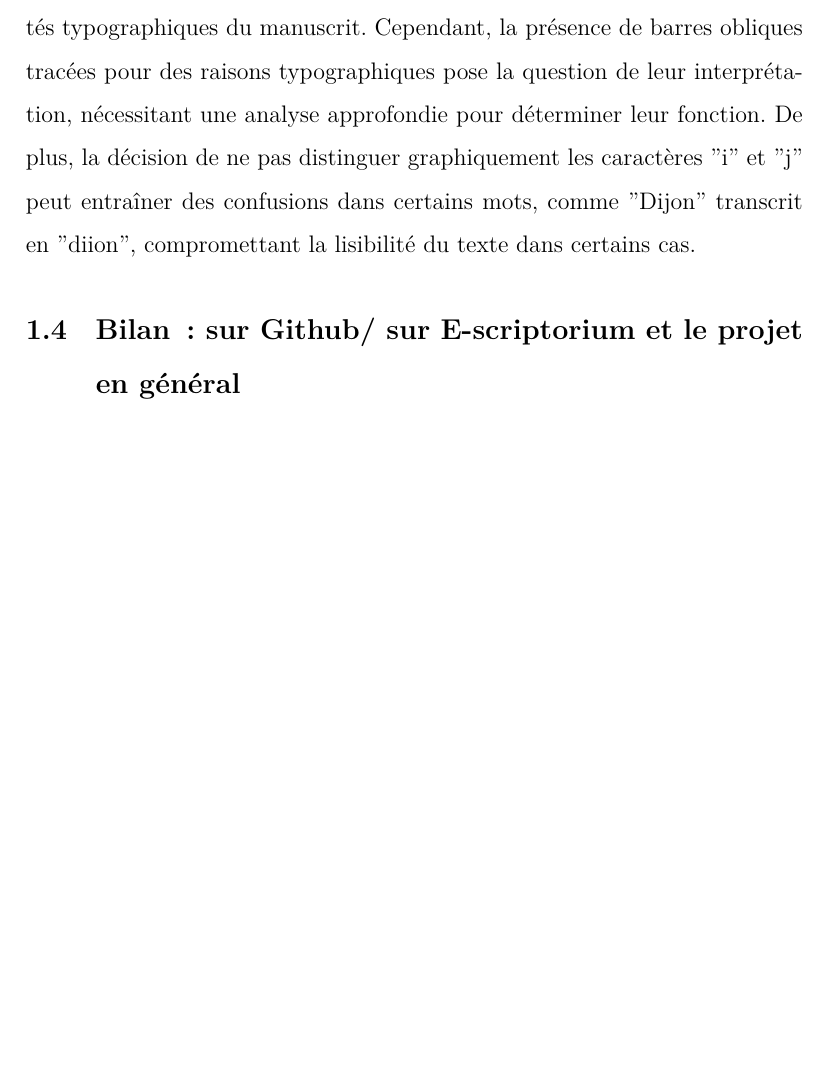
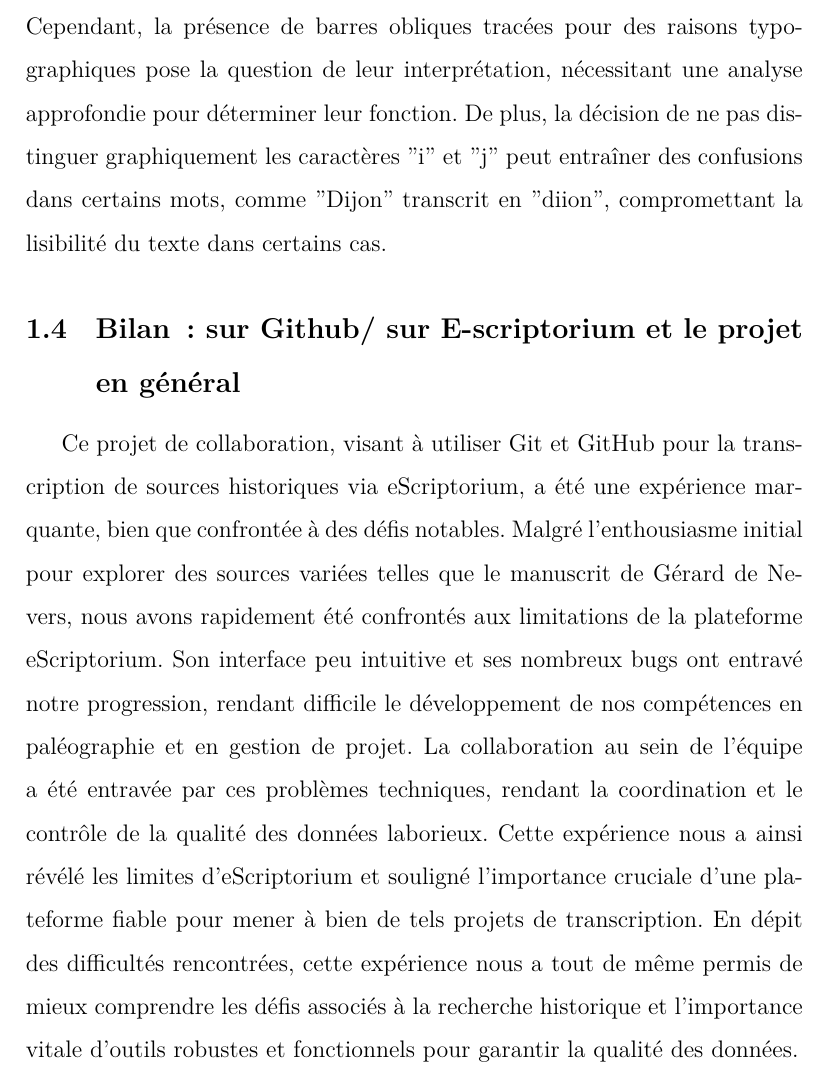
Before and after one commit to Piraxe/HN-2023-Nevers, a LaTeX document (Rapport/document.tex): part of page 7 of 7, cut so that both start at the same text, the shorter picture padded with empty space. Compiled offline with XeLaTeX.

Commit message:
Ajout paragraphe retour d'expérience

```diff
--- a/Rapport/document.tex
+++ b/Rapport/document.tex
@@ -76,9 +76,17 @@ Nous avons relevé quelques phénomènes d’hyphénisation, bien que rares au s
 \end{itemize}
 
 
-Avantages et inconvénients : L'adoption des normes de transcription du projet CREMMA-Médiéval assure une cohérence et une conformité avec les standards reconnus dans le domaine. De plus, l'ajout d'une norme spécifique pour les "tirets de renvoi" permet une transcription plus précise et fidèle au texte original. L'inclusion des points médians dans la transcription assure une représentation exhaustive du texte, même dans les cas où ils sont partiellement effacés. La transcription des phénomènes d'hyphénisation avec une barre oblique respecte les normes établies tout en tenant compte des spécificités typographiques du manuscrit. Cependant, la présence de barres obliques tracées pour des raisons typographiques pose la question de leur interprétation, nécessitant une analyse approfondie pour déterminer leur fonction. De plus, la décision de ne pas distinguer graphiquement les caractères "i" et "j" peut entraîner des confusions dans certains mots, comme "Dijon" transcrit en "diion", compromettant la lisibilité du texte dans certains cas.
+\subsubsection{Avantages et inconvénients :}
+
+L'adoption des normes de transcription du projet CREMMA-Médiéval assure une cohérence et une conformité avec les standards reconnus dans le domaine. De plus, l'ajout d'une norme spécifique pour les "tirets de renvoi" permet une transcription plus précise et fidèle au texte original. L'inclusion des points médians dans la transcription assure une représentation exhaustive du texte, même dans les cas où ils sont partiellement effacés. La transcription des phénomènes d'hyphénisation avec une barre oblique respecte les normes établies tout en tenant compte des spécificités typographiques du manuscrit. Cependant, la présence de barres obliques tracées pour des raisons typographiques pose la question de leur interprétation, nécessitant une analyse approfondie pour déterminer leur fonction. De plus, la décision de ne pas distinguer graphiquement les caractères "i" et "j" peut entraîner des confusions dans certains mots, comme "Dijon" transcrit en "diion", compromettant la lisibilité du texte dans certains cas.
 
 \subsection{Bilan : sur Github/ sur E-scriptorium et le projet en général}
+
+Ce projet de collaboration, visant à utiliser Git et GitHub pour la transcription de sources historiques via eScriptorium, a été une expérience marquante, bien que confrontée à des défis notables.
+Malgré l'enthousiasme initial pour explorer des sources variées telles que le manuscrit de Gérard de Nevers, nous avons rapidement été confrontés aux limitations de la plateforme eScriptorium.
+Son interface peu intuitive et ses nombreux bugs ont entravé notre progression, rendant difficile le développement de nos compétences en paléographie et en gestion de projet.
+La collaboration au sein de l'équipe a été entravée par ces problèmes techniques, rendant la coordination et le contrôle de la qualité des données laborieux. Cette expérience nous a ainsi révélé les limites d'eScriptorium et souligné l'importance cruciale d'une plateforme fiable pour mener à bien de tels projets de transcription.
+En dépit des difficultés rencontrées, cette expérience nous a tout de même permis de mieux comprendre les défis associés à la recherche historique et l'importance vitale d'outils robustes et fonctionnels pour garantir la qualité des données.
 
 
 
```
